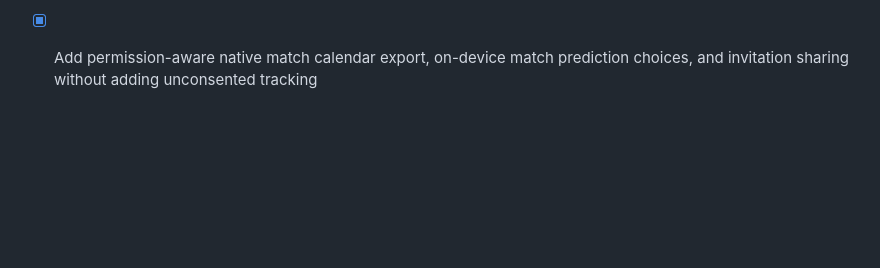
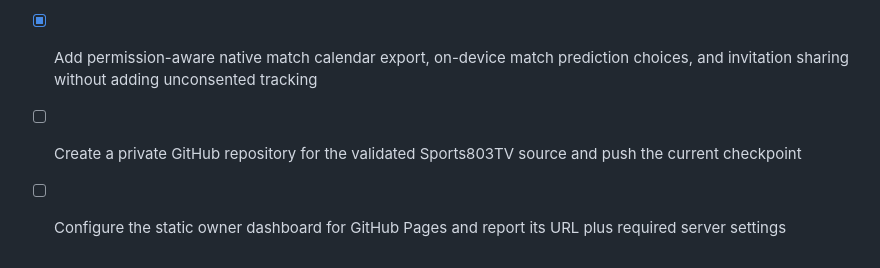
Before and after one commit to Sports803/sports803tv-mobile, a Markdown page: todo.md, the part around the change. Rendered like a GitHub page; blank space fills up the shorter version.

Commit message:
chore: prepare GitHub repository deployment

```diff
--- a/todo.md
+++ b/todo.md
@@ -114,3 +114,5 @@
 - [x] Implement the selected live GitHub Pages owner dashboard backed by role-protected Sports803TV administration endpoints
 - [x] Protect owner configuration for Firebase content, featured rails, advertising, donation links, status messaging, and notifications from public modification
 - [x] Add permission-aware native match calendar export, on-device match prediction choices, and invitation sharing without adding unconsented tracking
+- [ ] Create a private GitHub repository for the validated Sports803TV source and push the current checkpoint
+- [ ] Configure the static owner dashboard for GitHub Pages and report its URL plus required server settings
```
